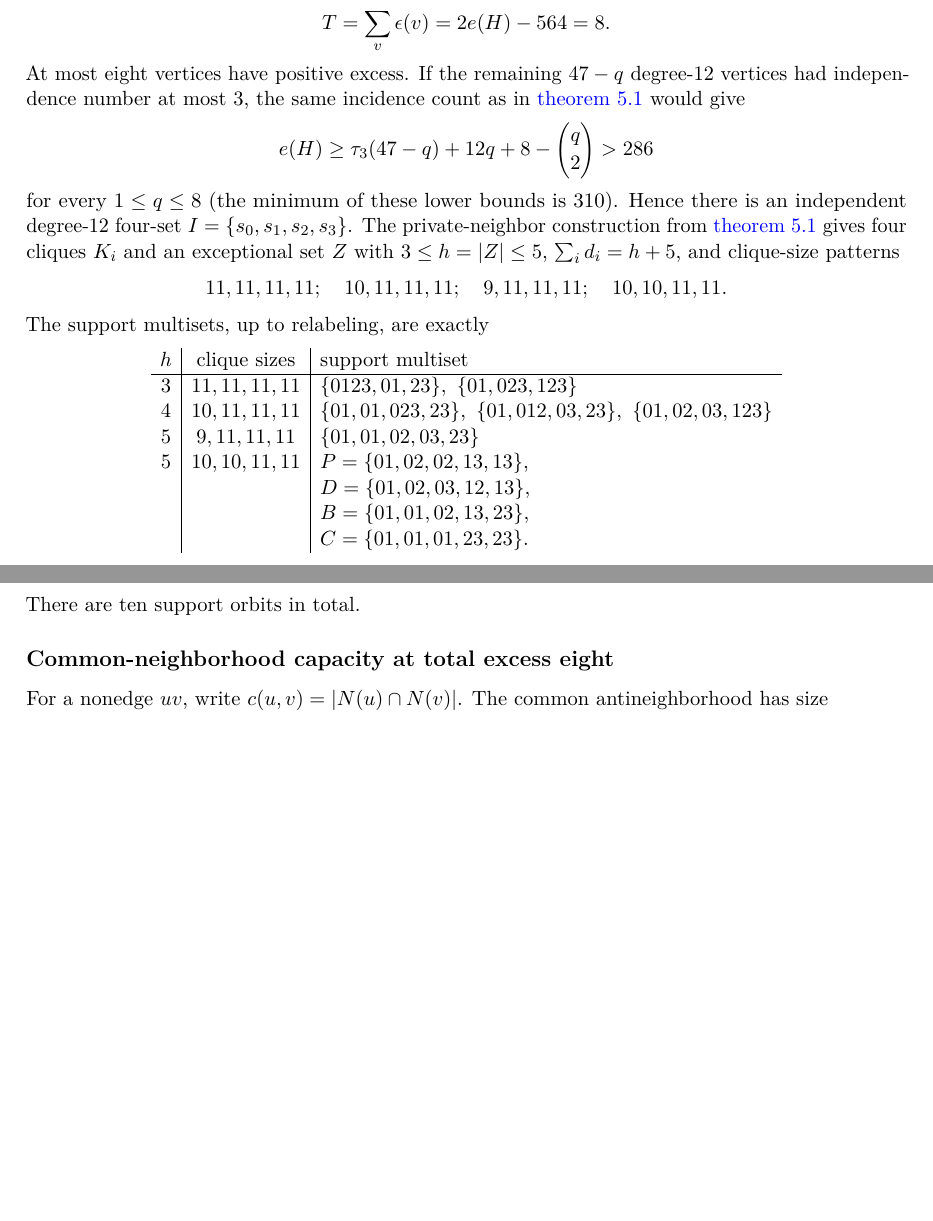
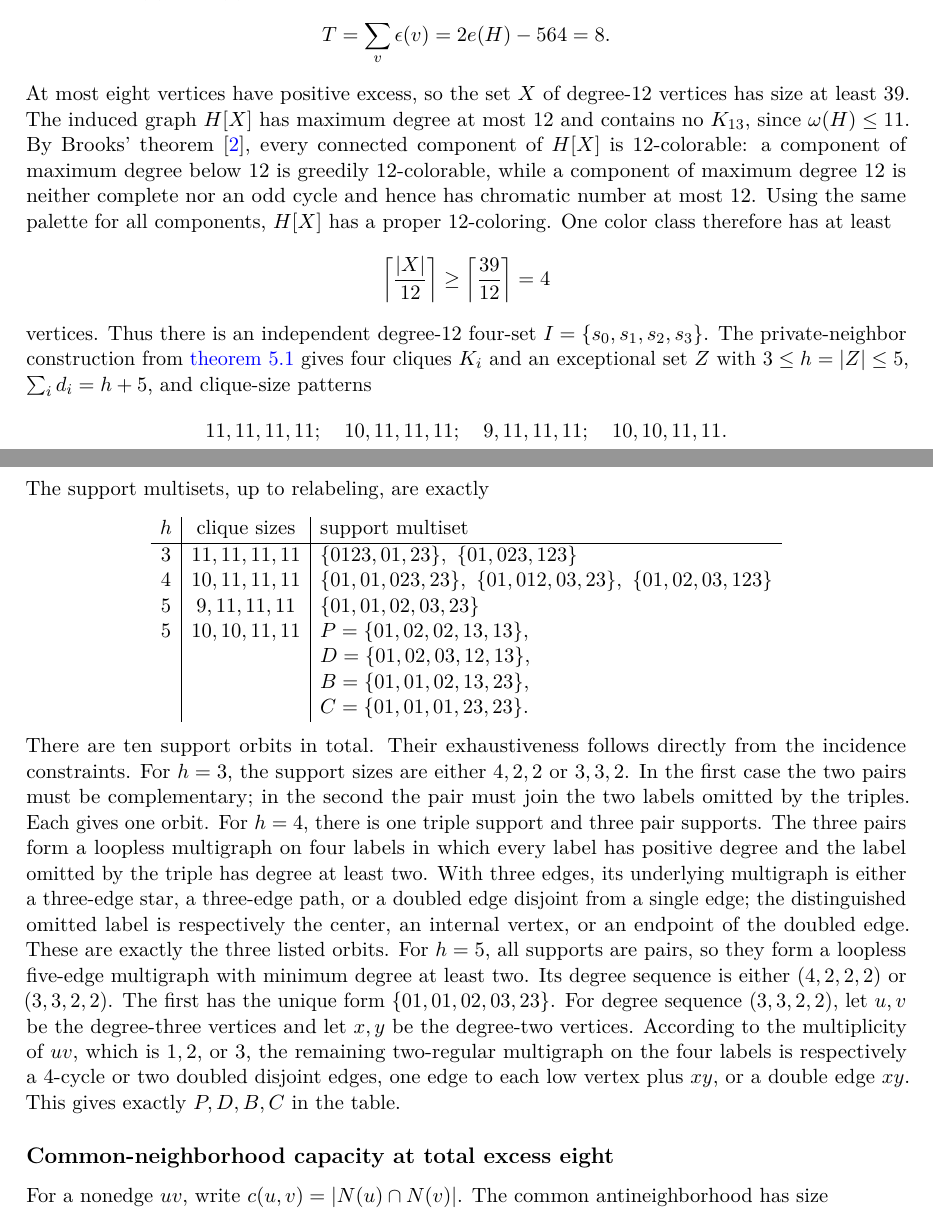
Before and after one commit to Icarus-K-Laplace/EG617-r12-proof, a LaTeX paper (PAPER/main.tex, which reads PAPER/sections/06-equality.tex): two parts of pages 16 and 17 of 34 before the commit and two parts of pages 16 and 17 of 35 after it, joined at a grey line, cut so that both start at the same text, the shorter picture padded with empty space. Compiled offline with pdfLaTeX.

Commit message:
Replace independent-four reduction with Brooks proof and derive ten support orbits

```diff
--- a/PAPER/sections/06-equality.tex
+++ b/PAPER/sections/06-equality.tex
@@ -15,11 +15,12 @@ Put $\epsilon(v)=d_H(v)-12\geq0$. Then
 \[
 T=\sum_v\epsilon(v)=2e(H)-564=8.
 \]
-At most eight vertices have positive excess. If the remaining $47-q$ degree-$12$ vertices had independence number at most $3$, the same incidence count as in \cref{thm:low-edge} would give
+At most eight vertices have positive excess, so the set $X$ of degree-$12$ vertices has size at least $39$. The induced graph $H[X]$ has maximum degree at most $12$ and contains no $K_{13}$, since $\omega(H)\leq11$. By Brooks' theorem \citep{Brooks1941}, every connected component of $H[X]$ is $12$-colorable: a component of maximum degree below $12$ is greedily $12$-colorable, while a component of maximum degree $12$ is neither complete nor an odd cycle and hence has chromatic number at most $12$. Using the same palette for all components, $H[X]$ has a proper $12$-coloring. One color class therefore has at least
 \[
-e(H)\geq\tau_3(47-q)+12q+8-\binom q2>286
+\left\lceil\frac{|X|}{12}\right\rceil\geq
+\left\lceil\frac{39}{12}\right\rceil=4
 \]
-for every $1\leq q\leq8$ (the minimum of these lower bounds is $310$). Hence there is an independent degree-$12$ four-set $I=\{s_0,s_1,s_2,s_3\}$. The private-neighbor construction from \cref{thm:low-edge} gives four cliques $K_i$ and an exceptional set $Z$ with $3\leq h=|Z|\leq5$, $\sum_i d_i=h+5$, and clique-size patterns
+vertices. Thus there is an independent degree-$12$ four-set $I=\{s_0,s_1,s_2,s_3\}$. The private-neighbor construction from \cref{thm:low-edge} gives four cliques $K_i$ and an exceptional set $Z$ with $3\leq h=|Z|\leq5$, $\sum_i d_i=h+5$, and clique-size patterns
 \[
 11,11,11,11;\quad 10,11,11,11;\quad
 9,11,11,11;\quad 10,10,11,11.
@@ -43,7 +44,7 @@ P=\{01,02,02,13,13\},\\
 &&C=\{01,01,01,23,23\}.
 \end{array}
 \]
-There are ten support orbits in total.
+There are ten support orbits in total. Their exhaustiveness follows directly from the incidence constraints. For $h=3$, the support sizes are either $4,2,2$ or $3,3,2$. In the first case the two pairs must be complementary; in the second the pair must join the two labels omitted by the triples. Each gives one orbit. For $h=4$, there is one triple support and three pair supports. The three pairs form a loopless multigraph on four labels in which every label has positive degree and the label omitted by the triple has degree at least two. With three edges, its underlying multigraph is either a three-edge star, a three-edge path, or a doubled edge disjoint from a single edge; the distinguished omitted label is respectively the center, an internal vertex, or an endpoint of the doubled edge. These are exactly the three listed orbits. For $h=5$, all supports are pairs, so they form a loopless five-edge multigraph with minimum degree at least two. Its degree sequence is either $(4,2,2,2)$ or $(3,3,2,2)$. The first has the unique form $\{01,01,02,03,23\}$. For degree sequence $(3,3,2,2)$, let $u,v$ be the degree-three vertices and let $x,y$ be the degree-two vertices. According to the multiplicity of $uv$, which is $1,2,$ or $3$, the remaining two-regular multigraph on the four labels is respectively a $4$-cycle or two doubled disjoint edges, one edge to each low vertex plus $xy$, or a double edge $xy$. This gives exactly $P,D,B,C$ in the table.
 
 \subsection*{Common-neighborhood capacity at total excess eight}
 
```
